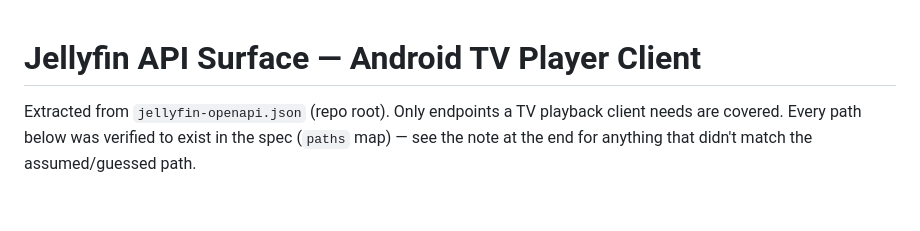
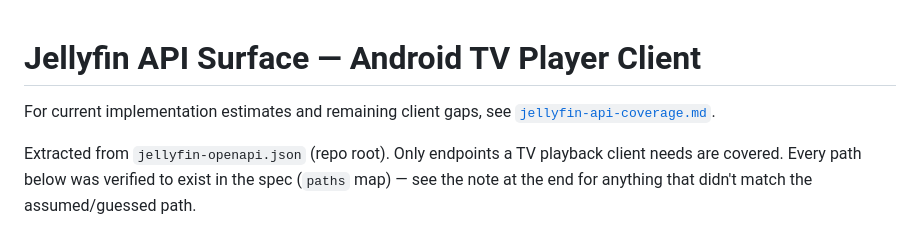
Before and after one commit to maik205/shoumeiplayer, a Markdown page: docs/jellyfin-api-surface.md, the part around the change. Drawn GitHub-style; blank space fills up the shorter version.

Commit message:
docs: record Jellyfin API coverage

```diff
--- a/docs/jellyfin-api-surface.md
+++ b/docs/jellyfin-api-surface.md
@@ -1,4 +1,6 @@
 # Jellyfin API Surface — Android TV Player Client
+
+For current implementation estimates and remaining client gaps, see [`jellyfin-api-coverage.md`](jellyfin-api-coverage.md).
 
 Extracted from `jellyfin-openapi.json` (repo root). Only endpoints a TV playback
 client needs are covered. Every path below was verified to exist in the spec
```
Also changed, not shown: docs/issues/001-jellyfin-api-gaps.md (+1 -1 lines), docs/jellyfin-api-coverage.md (added, +74 -0 lines).
